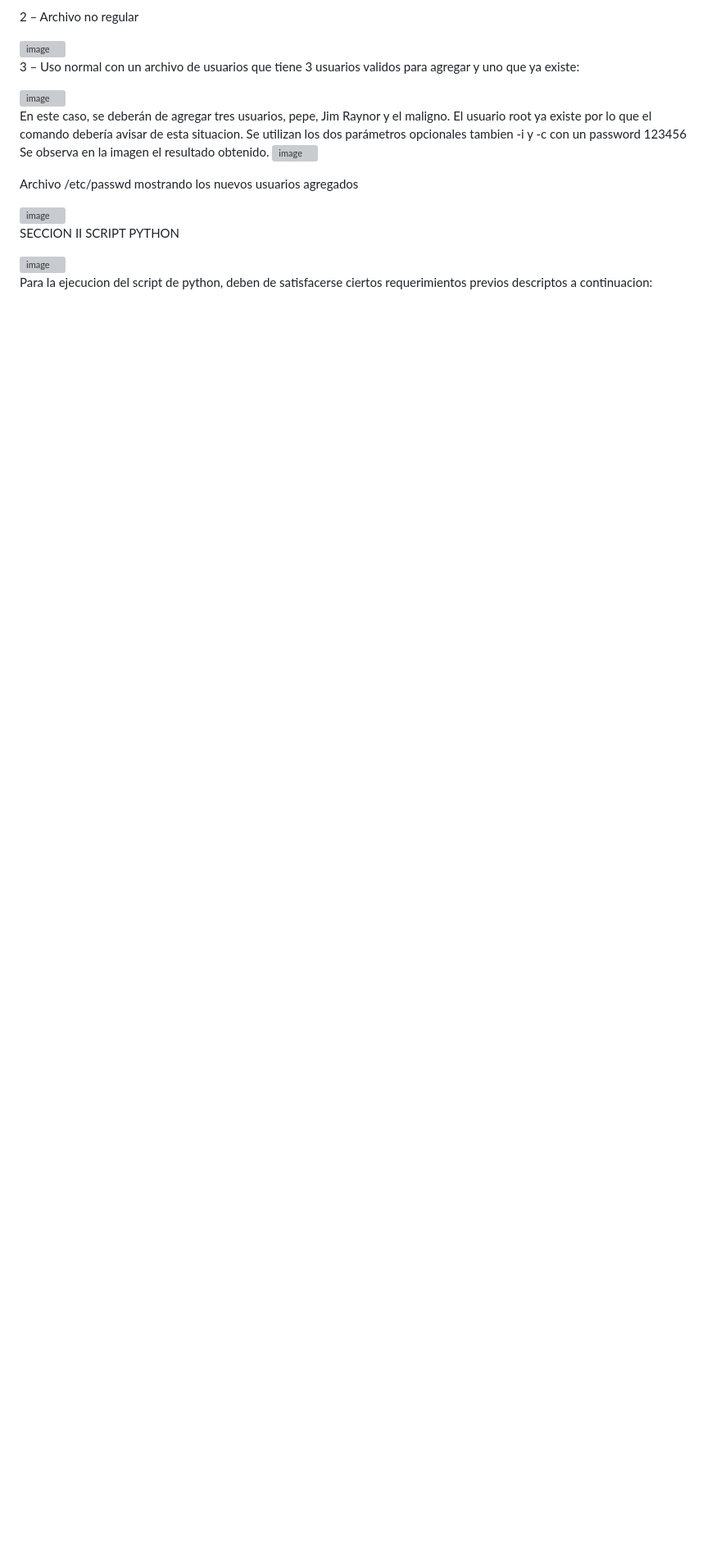
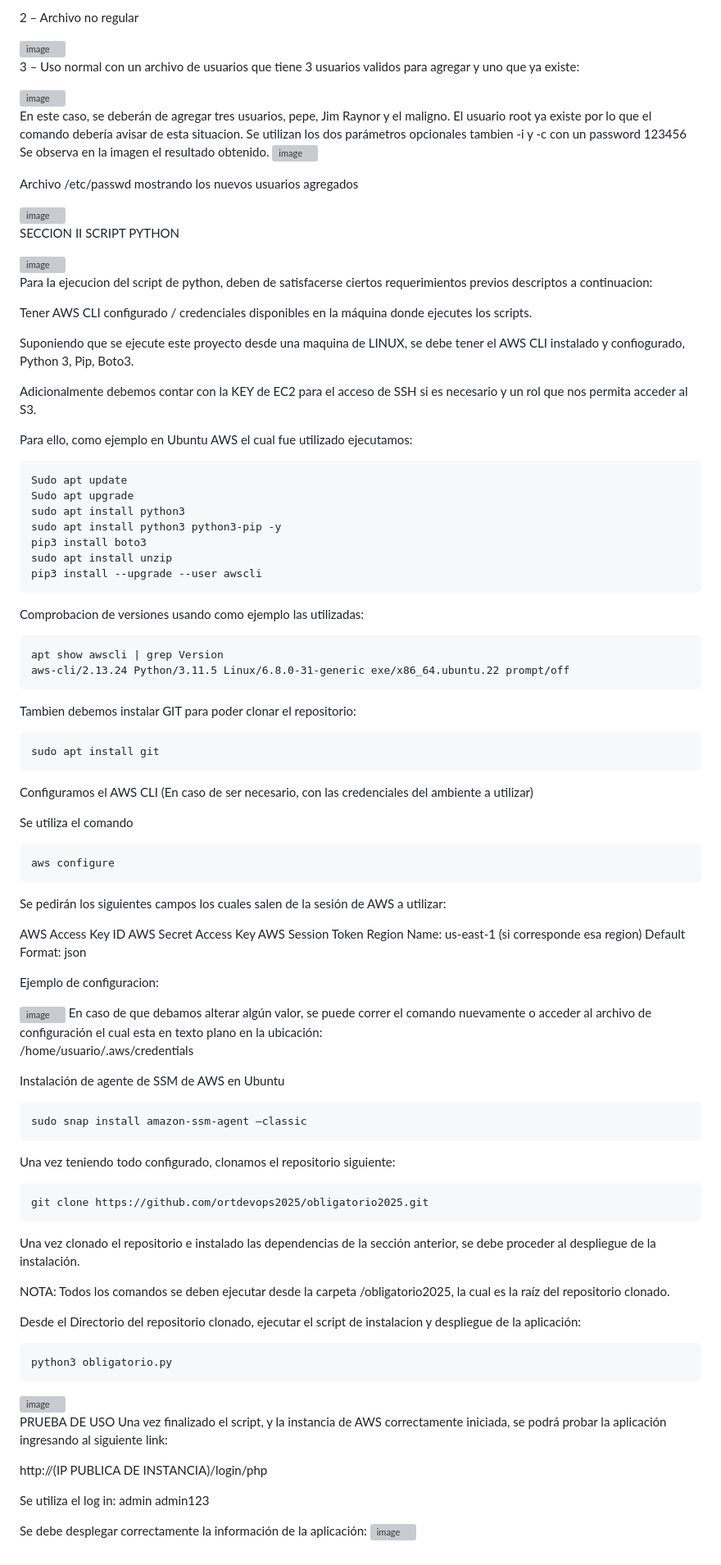
Before and after one commit to ortdevops2025/obligatorio2025, a Markdown page: README.md, the part around the change printed below. Shown: that part at 82% size. Rendered like a GitHub page; blank space fills up the shorter version; grey boxes are pictures that could not be loaded.

Commit message:
Update README.md
Se agrega información de scripts de Python

````diff
--- a/README.md
+++ b/README.md
@@ -212,3 +217,85 @@ SECCION II SCRIPT PYTHON
 <img width="417" height="121" alt="image" src="https://github.com/user-attachments/assets/710a377d-ec04-4364-b3be-11dab2184643" />
 
 Para la ejecucion del script de python, deben de satisfacerse ciertos requerimientos previos descriptos a continuacion:
+
+
+Tener AWS CLI configurado / credenciales disponibles en la máquina donde ejecutes los scripts.
+
+Suponiendo que se ejecute este proyecto desde una maquina de LINUX, se debe tener el AWS CLI instalado y confiogurado, Python 3, Pip, Boto3.
+
+Adicionalmente debemos contar con la KEY de EC2 para el acceso de SSH si es necesario y un rol que nos permita acceder al S3.
+
+Para ello, como ejemplo en Ubuntu AWS el cual fue utilizado ejecutamos:
+
+```
+Sudo apt update
+Sudo apt upgrade
+sudo apt install python3
+sudo apt install python3 python3-pip -y
+pip3 install boto3
+sudo apt install unzip
+pip3 install --upgrade --user awscli
+```
+
+
+Comprobacion de versiones usando como ejemplo las utilizadas:
+```
+apt show awscli | grep Version
+aws-cli/2.13.24 Python/3.11.5 Linux/6.8.0-31-generic exe/x86_64.ubuntu.22 prompt/off
+```
+Tambien debemos instalar GIT para poder clonar el repositorio:
+```
+sudo apt install git
+```
+Configuramos el AWS CLI (En caso de ser necesario, con las credenciales del ambiente a utilizar)
+
+Se utiliza el comando
+```
+aws configure
+```
+Se pedirán los siguientes campos los cuales salen de la sesión de AWS a utilizar:
+
+AWS Access Key ID
+AWS Secret Access Key
+AWS Session Token
+Region Name: us-east-1 (si corresponde esa region)
+Default Format: json
+
+Ejemplo de configuracion:
+
+<img width="1004" height="155" alt="image" src="https://github.com/user-attachments/assets/91224f4b-4b30-4839-b587-23cf514fd8c2" />
+En caso de que debamos alterar algún valor, se puede correr el comando nuevamente o acceder al archivo de configuración el cual esta en texto plano en la ubicación:
+
+/home/usuario/.aws/credentials
+
+Instalación de agente de SSM de AWS en Ubuntu
+```
+sudo snap install amazon-ssm-agent –classic
+```
+Una vez teniendo todo configurado, clonamos el repositorio siguiente:
+```
+git clone https://github.com/ortdevops2025/obligatorio2025.git
+```
+
+Una vez clonado el repositorio e instalado las dependencias de la sección anterior, se debe proceder al despliegue de la instalación.
+
+NOTA: Todos los comandos se deben ejecutar desde la carpeta /obligatorio2025, la cual es la raíz del repositorio clonado.
+
+
+Desde el Directorio del repositorio clonado, ejecutar el script de instalacion y despliegue de la aplicación:
+```
+python3 obligatorio.py
+```
+<img width="1003" height="300" alt="image" src="https://github.com/user-attachments/assets/c165d099-c2b8-437e-969c-b53d329fbe9f" />
+
+PRUEBA DE USO
+Una vez finalizado el script, y la instancia de AWS correctamente iniciada, se podrá probar la aplicación ingresando al siguiente link:
+
+http://(IP PUBLICA DE INSTANCIA)/login/php
+
+Se utiliza el log in:
+admin
+admin123
+
+Se debe desplegar correctamente la información de la aplicación:
+<img width="652" height="303" alt="image" src="https://github.com/user-attachments/assets/8500b5c5-46f1-466f-a37f-d8d82c172f0b" />
````
Also changed, not shown: other parts of README.md (+5 -0 lines).
